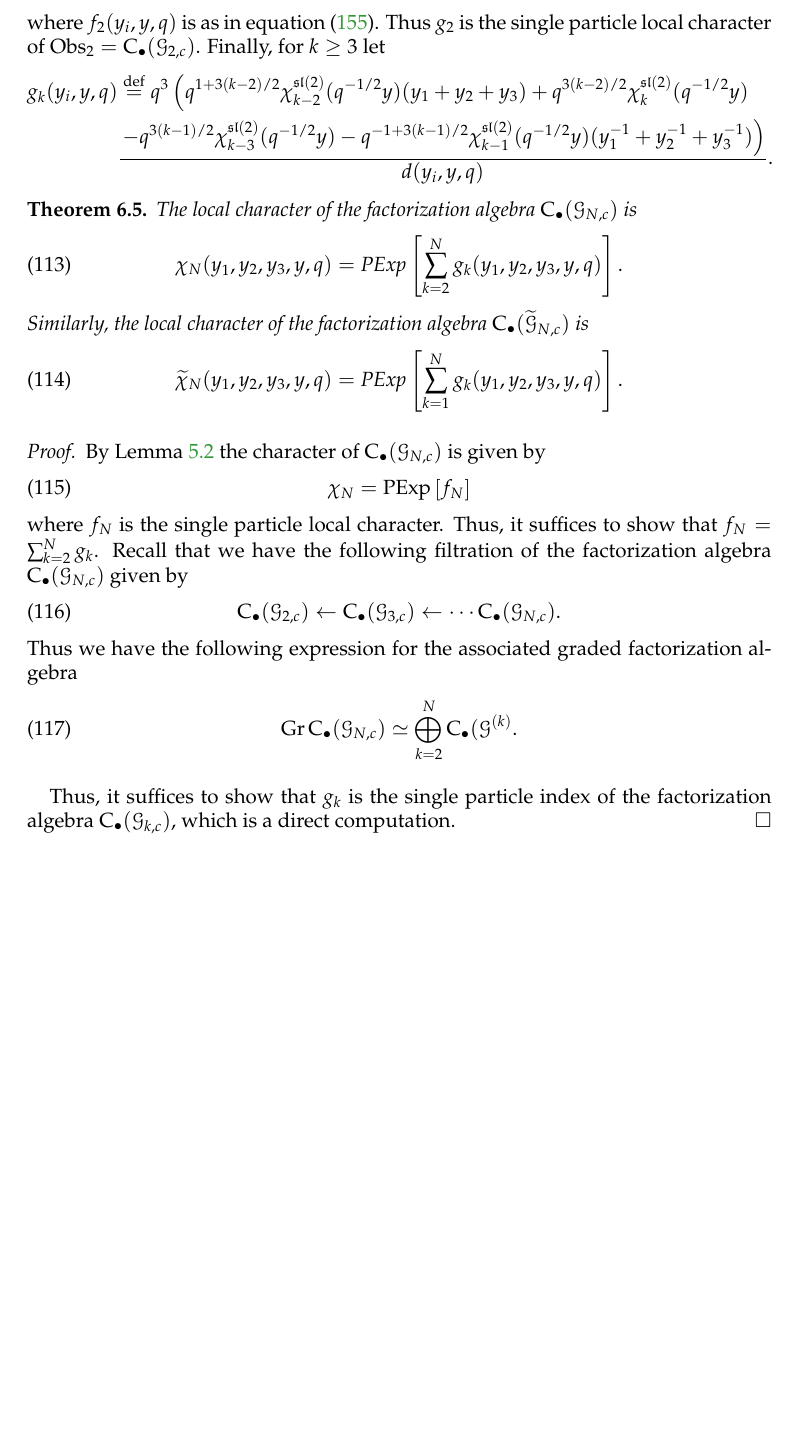
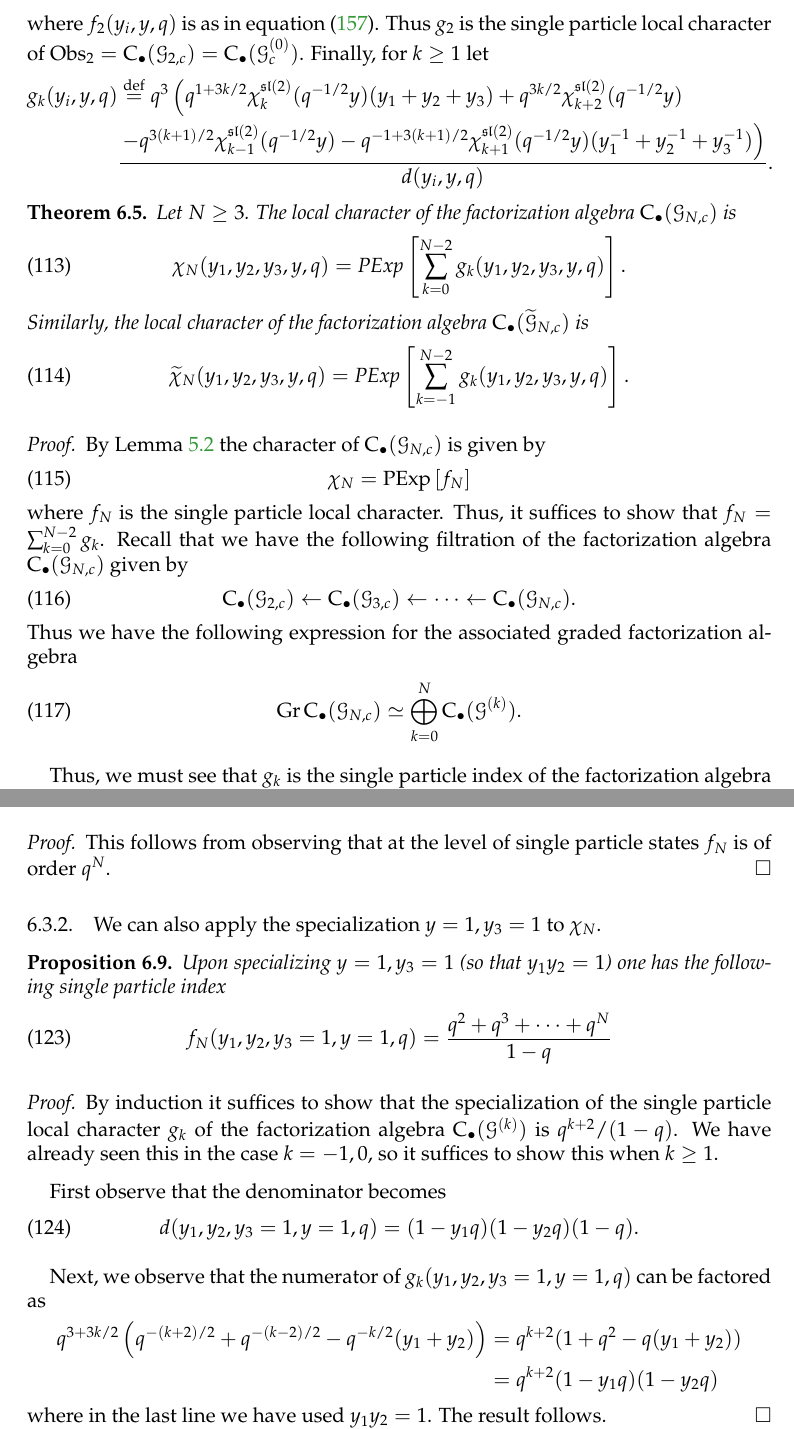
Before and after one commit to brianrwilliams/mtheory, a LaTeX paper (fivebranes/main.tex, which reads fivebranes/finite.tex): part of page 52 of 67 before the commit and two parts of pages 52 and 53 of 68 after it, the two joined at a grey line, cut so that both start at the same text, the shorter picture padded with empty space. Compiled offline with pdfLaTeX.

Commit message:
specialize

```diff
--- a/fivebranes/finite.tex
+++ b/fivebranes/finite.tex
@@ -266,30 +266,35 @@ g_1 (y_i,y,q) = f_1(y_i,y,q)
 \eeqn
 where $f_1(y_i,y,q)$ is as in equation \eqref{eqn:6done1} and also denote by
 \beqn
-g_2 (y_i,y,q) = f_2(y_i,y,q)
+g_0 (y_i,y,q) = f_2(y_i,y,q)
 \eeqn
 where $f_2(y_i,y,q)$ is as in equation \eqref{eqn:6dtwo}.
-Thus $g_2$ is the single particle local character of $\Obs_2 = \clie_\bu(\cG_{2,c})$.
-Finally, for $k \geq 3$ let
+Thus $g_2$ is the single particle local character of $\Obs_2 = \clie_\bu(\cG_{2,c}) = \clie_{\bu}(\cG_c^{(0)})$.
+Finally, for $k \geq 1$ let
 %\begin{align*}
 %f_k (y_1,y_2,y_3,y,q) & \define q^{3k/2} \left(q \chi^{\lie{sl}(2)}_{k-2}(q^{-1/2} y)(y_1 + y_2 + y_3) + \chi^{\lie{sl}(2)}_k(q^{-1/2} y) \right. \\
 %& \left.  - q \chi^{\lie{sl}(2)}_{k-3}(q^{-1/2}y) - \chi^{\lie{sl}(2)}_{k-1} (q^{-1/2} y) (y_1^{-1} + y_2^{-1} + y_3^{-1} ) \right) .
 %\end{align*}
+%\begin{align*}
+%g_k (y_i,y,q) & \define q^{3} \left(q^{1 + 3 (k-2)/2} \chi^{\lie{sl}(2)}_{k-2}(q^{-1/2} y)(y_1 + y_2 + y_3) + q^{3(k-2)/2} \chi^{\lie{sl}(2)}_k(q^{-1/2} y) \right. \\
+%& \frac{\left.  - q^{3(k-1)/2} \chi^{\lie{sl}(2)}_{k-3}(q^{-1/2}y) - q^{-1 + 3(k-1)/2} \chi^{\lie{sl}(2)}_{k-1} (q^{-1/2} y) (y_1^{-1} + y_2^{-1} + y_3^{-1} ) \right)}{d(y_i,y,q)} .
+%\end{align*}
 \begin{align*}
-g_k (y_i,y,q) & \define q^{3} \left(q^{1 + 3 (k-2)/2} \chi^{\lie{sl}(2)}_{k-2}(q^{-1/2} y)(y_1 + y_2 + y_3) + q^{3(k-2)/2} \chi^{\lie{sl}(2)}_k(q^{-1/2} y) \right. \\
-& \frac{\left.  - q^{3(k-1)/2} \chi^{\lie{sl}(2)}_{k-3}(q^{-1/2}y) - q^{-1 + 3(k-1)/2} \chi^{\lie{sl}(2)}_{k-1} (q^{-1/2} y) (y_1^{-1} + y_2^{-1} + y_3^{-1} ) \right)}{d(y_i,y,q)} .
+g_k (y_i,y,q) & \define q^{3} \left(q^{1 + 3 k/2} \chi^{\lie{sl}(2)}_{k}(q^{-1/2} y)(y_1 + y_2 + y_3) + q^{3k/2} \chi^{\lie{sl}(2)}_{k+2}(q^{-1/2} y) \right. \\
+& \frac{\left.  - q^{3(k+1)/2} \chi^{\lie{sl}(2)}_{k-1}(q^{-1/2}y) - q^{-1 + 3(k+1)/2} \chi^{\lie{sl}(2)}_{k+1} (q^{-1/2} y) (y_1^{-1} + y_2^{-1} + y_3^{-1} ) \right)}{d(y_i,y,q)} .
 \end{align*}
 %and hence the conjectural single particle index for the superconformal theory associated to the Lie algebra $\lie{sl}(2)$.
 
 \begin{thm}
 \label{thm:finite}
+Let $N \geq 3$.
 The local character of the factorization algebra $\clie_{\bu}(\cG_{N,c})$ is
 \beqn
-\chi_{N}(y_1,y_2,y_3,y,q) = \text{PExp}\left[\sum_{k=2}^N g_k(y_1,y_2,y_3,y,q)\right].
+\chi_{N}(y_1,y_2,y_3,y,q) = \text{PExp}\left[\sum_{k=0}^{N-2} g_k(y_1,y_2,y_3,y,q)\right].
 \eeqn
 Similarly, the local character of the factorization algebra $\clie_\bu(\til{\cG}_{N,c})$ is
 \beqn
-\til{\chi}_{N}(y_1,y_2,y_3,y,q) = \text{PExp}\left[\sum_{k=1}^N g_k(y_1,y_2,y_3,y,q)\right].
+\til{\chi}_{N}(y_1,y_2,y_3,y,q) = \text{PExp}\left[\sum_{k=-1}^{N-2} g_k(y_1,y_2,y_3,y,q)\right].
 \eeqn
 \end{thm}
 \begin{proof}
@@ -298,17 +303,17 @@ By Lemma~\ref{lem:envelope} the character of $\clie_\bu (\cG_{N,c})$ is given by
 \chi_N = \text{PExp} \left[f_N\right]
 \eeqn
 where $f_N$ is the single particle local character.
-Thus, it suffices to show that $f_N = \sum_{k = 2}^N g_k$.
+Thus, it suffices to show that $f_N = \sum_{k = 0}^{N-2} g_k$.
 Recall that we have the following filtration of the factorization algebra $\clie_\bu(\cG_{N,c})$ given by
 \beqn
-\clie_{\bu}(\cG_{2,c}) \leftarrow \clie_{\bu}(\cG_{3,c}) \leftarrow \cdots \clie_\bu (\cG_{N,c}) .
+\clie_{\bu}(\cG_{2,c}) \leftarrow \clie_{\bu}(\cG_{3,c}) \leftarrow \cdots \leftarrow \clie_\bu (\cG_{N,c}) .
 \eeqn
 Thus we have the following expression for the associated graded factorization algebra
 \beqn
-\text{Gr} \, \clie_{\bu} (\cG_{N,c}) \simeq \bigoplus_{k=2}^N \clie_\bu(\cG^{(k)}.
+\text{Gr} \, \clie_{\bu} (\cG_{N,c}) \simeq \bigoplus_{k=0}^N \clie_\bu(\cG^{(k)}).
 \eeqn
 
-Thus, it suffices to show that $g_k$ is the single particle index of the factorization algebra $\clie_\bu(\cG_{k,c})$, which is a direct computation.
+Thus, we must see that $g_k$ is the single particle index of the factorization algebra $\clie_\bu(\cG^{(k)}_c)$, which is a direct observation using the description of $\cG^{(k)}$ we have given in Proposition \ref{prop:Vj}.
 \end{proof}
 
 We thus arrive at the following conjecture for the index of the worldvolume theory on a stack of a finite number of fivebranes which we phrase in terms of the six-dimensional superconformal theory associated to the Lie algebra $\lie{sl}(N)$.
@@ -360,3 +367,34 @@ For any $N \geq 1$ one has
 \chi_{sugra}(y_i,y,q) = \til{\chi}_N(y_i,y,q) \mod q^{N+1} .
 \eeqn
 \end{cor}
+\begin{proof}
+This follows from observing that at the level of single particle states $f_N$ is of order $q^{N}$.
+\end{proof}
+
+\parsec
+
+We can also apply the specialization $y=1, y_3=1$ to $\chi_N$.
+\begin{prop}
+Upon specializing $y=1,y_3=1$ (so that $y_1 y_2 = 1$) one has the following single particle index
+\beqn
+f_N (y_1,y_2, y_3=1,y=1,q) = \frac{q^2 + q^3 + \cdots + q^{N}}{1-q}
+\eeqn
+\end{prop}
+\begin{proof}
+By induction it suffices to show that the specialization of the single particle local character $g_k$ of the factorization algebra $\clie_\bu(\cG^{(k)})$ is $q^{k+2} / (1-q)$.
+We have already seen this in the case $k=-1,0$, so it suffices to show this when $k \geq 1$.
+
+First observe that the denominator becomes
+\beqn
+d(y_1,y_2,y_3=1,y=1,q) = (1-y_1 q)(1-y_2q) (1-q) .
+\eeqn
+
+Next, we observe that the numerator of $g_k (y_1,y_2,y_3=1,y=1,q)$ can be factored as
+\begin{align*}
+q^{3 + 3k/2} \left(q^{-(k+2)/2} + q^{-(k-2)/2} - q^{-k/2} (y_1+y_2) \right)
+& = q^{k+2} (1 + q^2 - q (y_1 + y_2)) \\
+& = q^{k+2} (1 - y_1 q) (1-y_2 q)
+\end{align*}
+where in the last line we have used $y_1 y_2 = 1$.
+The result follows.
+\end{proof}
```
Also changed, not shown: fivebranes/finite.tex (10 more changed lines).
